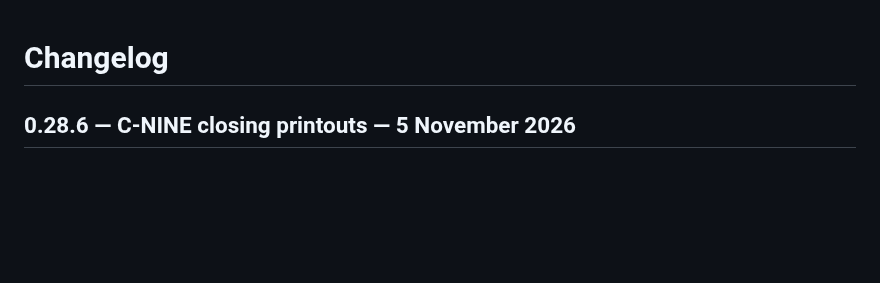
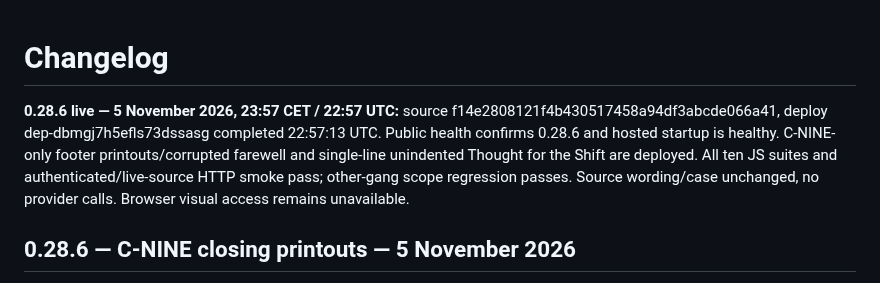
Before and after one commit to fryndlz/NCCE, a Markdown page: CHANGELOG.md, the part around the change. Rendered like a GitHub page; blank space fills up the shorter version.

Commit message:
Record live C-NINE printout verification [skip render]

```diff
--- a/CHANGELOG.md
+++ b/CHANGELOG.md
@@ -1,4 +1,6 @@
 # Changelog
+
+**0.28.6 live — 5 November 2026, 23:57 CET / 22:57 UTC:** source f14e2808121f4b430517458a94df3abcde066a41, deploy dep-dbmgj7h5efls73dssasg completed 22:57:13 UTC. Public health confirms 0.28.6 and hosted startup is healthy. C-NINE-only footer printouts/corrupted farewell and single-line unindented Thought for the Shift are deployed. All ten JS suites and authenticated/live-source HTTP smoke pass; other-gang scope regression passes. Source wording/case unchanged, no provider calls. Browser visual access remains unavailable.
 
 ## 0.28.6 — C-NINE closing printouts — 5 November 2026
 
```
Also changed, not shown: docs/FIGHTER_DOSSIER_PRESENTATION.md (+1 -1 lines), docs/HANDOFF_STATUS.md (+2 -0 lines).
